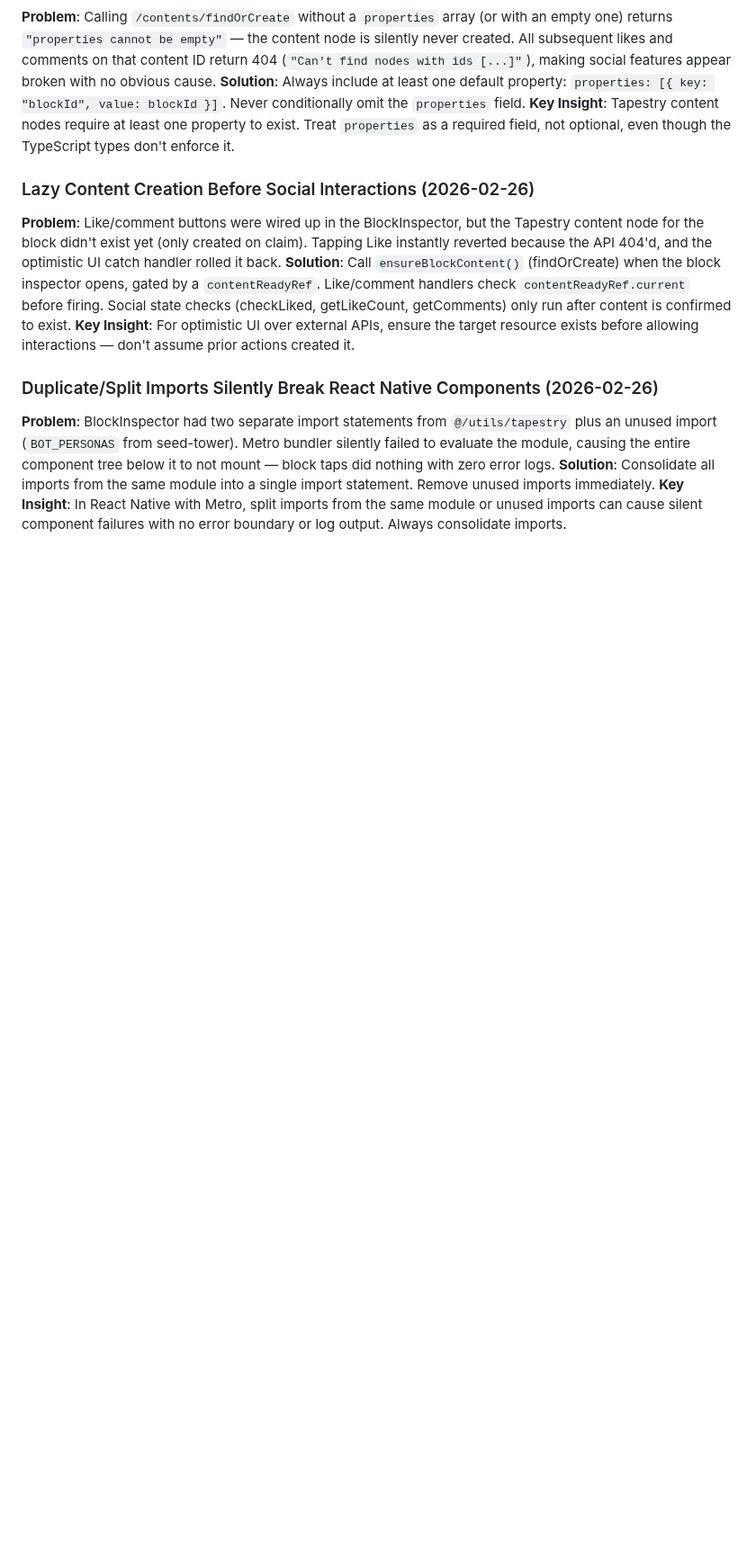
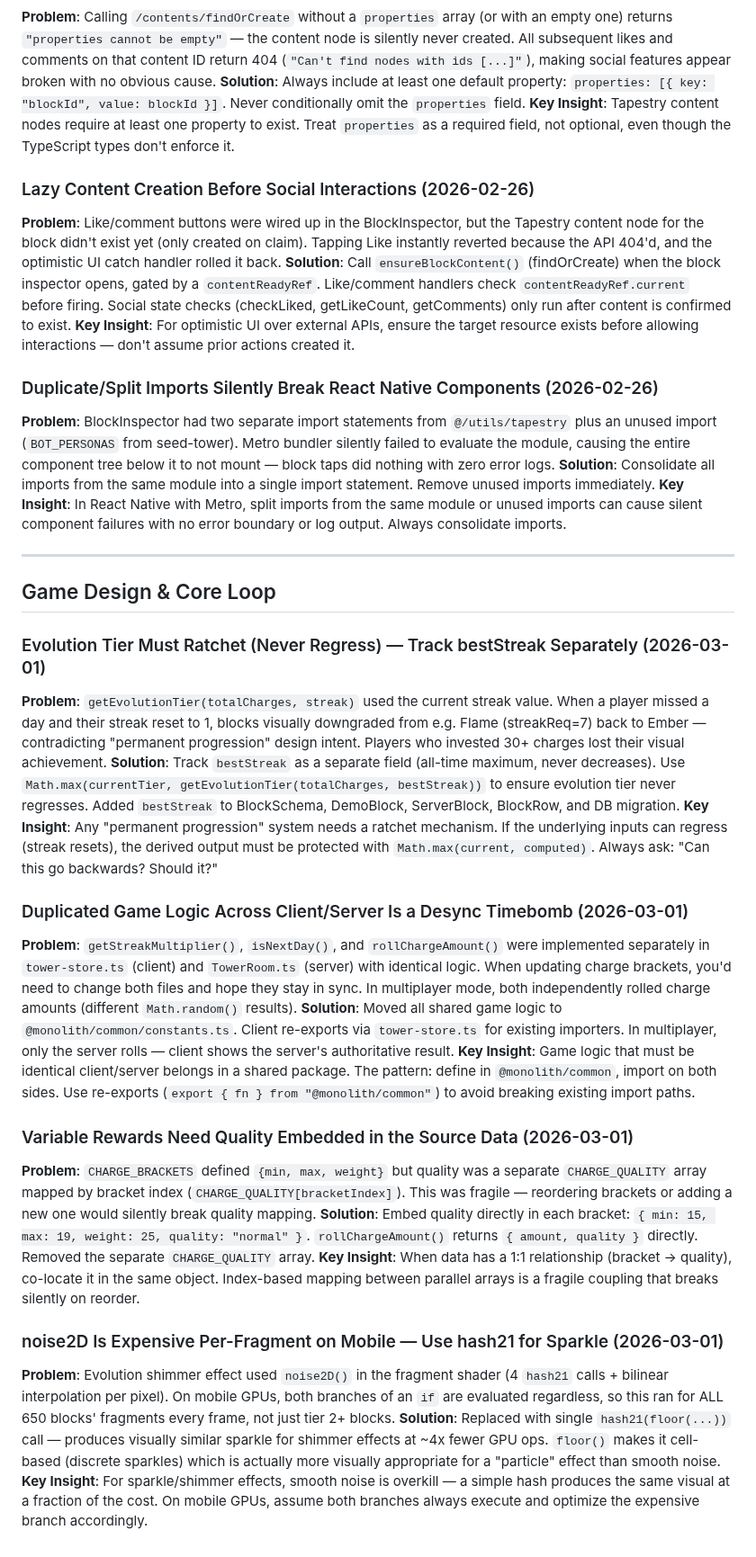
Before and after one commit to epicexcelsior/monolith, a Markdown page: docs/LESSONS.md, the part around one of its changes. Shown at 90% size. Drawn GitHub-style; blank space fills up the shorter version.

Commit message:
docs: add lessons from core loop redesign session
5 new lessons across Game Design, Shaders sections:
- Evolution tier ratchet pattern (never regress)
- Client/server game logic dedup to @monolith/common
- Embed quality in source data (no parallel array mapping)
- hash21 vs noise2D for mobile GPU shimmer
- Per-instance attribute lifecycle for InstancedMesh

https://claude.ai/code/session_01VfjKShB9DEubAnpCdneS4v

```diff
--- a/docs/LESSONS.md
+++ b/docs/LESSONS.md
@@ -661,3 +667,27 @@ timeout 60 npx tsc --noEmit --skipLibCheck 2>&1; echo "EXIT=$?"
 **Problem**: BlockInspector had two separate import statements from `@/utils/tapestry` plus an unused import (`BOT_PERSONAS` from seed-tower). Metro bundler silently failed to evaluate the module, causing the entire component tree below it to not mount — block taps did nothing with zero error logs.
 **Solution**: Consolidate all imports from the same module into a single import statement. Remove unused imports immediately.
 **Key Insight**: In React Native with Metro, split imports from the same module or unused imports can cause silent component failures with no error boundary or log output. Always consolidate imports.
+
+---
+
+## Game Design & Core Loop
+
+### Evolution Tier Must Ratchet (Never Regress) — Track bestStreak Separately (2026-03-01)
+**Problem**: `getEvolutionTier(totalCharges, streak)` used the current streak value. When a player missed a day and their streak reset to 1, blocks visually downgraded from e.g. Flame (streakReq=7) back to Ember — contradicting "permanent progression" design intent. Players who invested 30+ charges lost their visual achievement.
+**Solution**: Track `bestStreak` as a separate field (all-time maximum, never decreases). Use `Math.max(currentTier, getEvolutionTier(totalCharges, bestStreak))` to ensure evolution tier never regresses. Added `bestStreak` to BlockSchema, DemoBlock, ServerBlock, BlockRow, and DB migration.
+**Key Insight**: Any "permanent progression" system needs a ratchet mechanism. If the underlying inputs can regress (streak resets), the derived output must be protected with `Math.max(current, computed)`. Always ask: "Can this go backwards? Should it?"
+
+### Duplicated Game Logic Across Client/Server Is a Desync Timebomb (2026-03-01)
+**Problem**: `getStreakMultiplier()`, `isNextDay()`, and `rollChargeAmount()` were implemented separately in `tower-store.ts` (client) and `TowerRoom.ts` (server) with identical logic. When updating charge brackets, you'd need to change both files and hope they stay in sync. In multiplayer mode, both independently rolled charge amounts (different `Math.random()` results).
+**Solution**: Moved all shared game logic to `@monolith/common/constants.ts`. Client re-exports via `tower-store.ts` for existing importers. In multiplayer, only the server rolls — client shows the server's authoritative result.
+**Key Insight**: Game logic that must be identical client/server belongs in a shared package. The pattern: define in `@monolith/common`, import on both sides. Use re-exports (`export { fn } from "@monolith/common"`) to avoid breaking existing import paths.
+
+### Variable Rewards Need Quality Embedded in the Source Data (2026-03-01)
+**Problem**: `CHARGE_BRACKETS` defined `{min, max, weight}` but quality was a separate `CHARGE_QUALITY` array mapped by bracket index (`CHARGE_QUALITY[bracketIndex]`). This was fragile — reordering brackets or adding a new one would silently break quality mapping.
+**Solution**: Embed quality directly in each bracket: `{ min: 15, max: 19, weight: 25, quality: "normal" }`. `rollChargeAmount()` returns `{ amount, quality }` directly. Removed the separate `CHARGE_QUALITY` array.
+**Key Insight**: When data has a 1:1 relationship (bracket → quality), co-locate it in the same object. Index-based mapping between parallel arrays is a fragile coupling that breaks silently on reorder.
+
+### noise2D Is Expensive Per-Fragment on Mobile — Use hash21 for Sparkle (2026-03-01)
+**Problem**: Evolution shimmer effect used `noise2D()` in the fragment shader (4 `hash21` calls + bilinear interpolation per pixel). On mobile GPUs, both branches of an `if` are evaluated regardless, so this ran for ALL 650 blocks' fragments every frame, not just tier 2+ blocks.
+**Solution**: Replaced with single `hash21(floor(...))` call — produces visually similar sparkle for shimmer effects at ~4x fewer GPU ops. `floor()` makes it cell-based (discrete sparkles) which is actually more visually appropriate for a "particle" effect than smooth noise.
+**Key Insight**: For sparkle/shimmer effects, smooth noise is overkill — a simple hash produces the same visual at a fraction of the cost. On mobile GPUs, assume both branches always execute and optimize the expensive branch accordingly.
```
Also changed, not shown: other parts of docs/LESSONS.md (+6 -0 lines).
